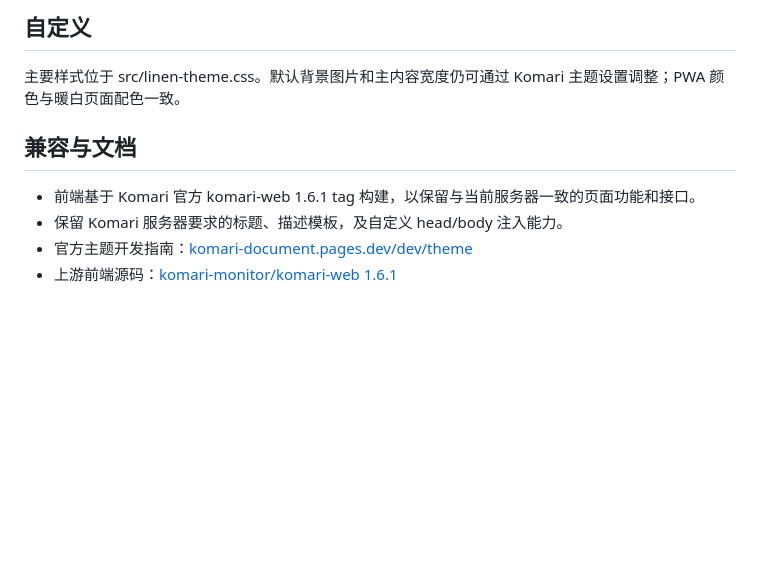
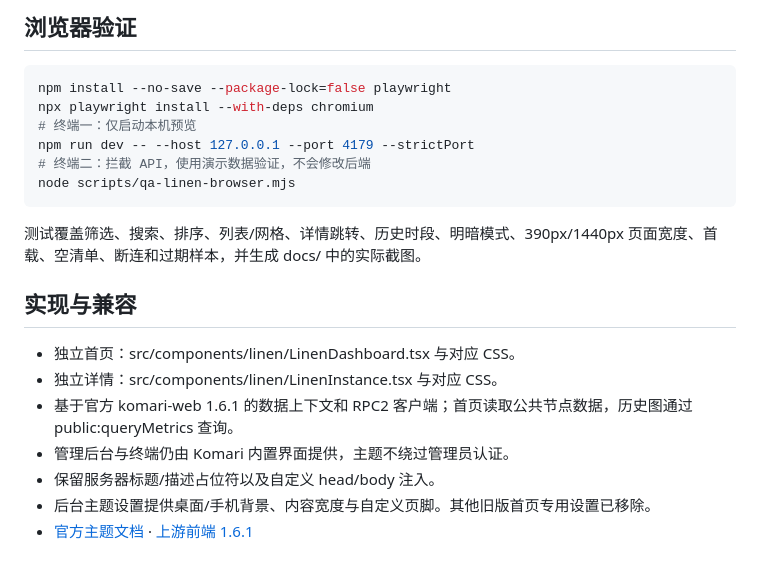
Before and after one commit to MechanicF/komari-theme-linen, a Markdown page: README.md, the part around one of its changes. Rendered like a GitHub page; blank space fills up the shorter version.

````diff
--- a/README.md
+++ b/README.md
@@ -32,11 +54,23 @@ python3 scripts/package-theme.py
 
-## 自定义
+## 浏览器验证
 
-主要样式位于 src/linen-theme.css。默认背景图片和主内容宽度仍可通过 Komari 主题设置调整；PWA 颜色与暖白页面配色一致。
+```sh
+npm install --no-save --package-lock=false playwright
+npx playwright install --with-deps chromium
+# 终端一：仅启动本机预览
+npm run dev -- --host 127.0.0.1 --port 4179 --strictPort
+# 终端二：拦截 API，使用演示数据验证，不会修改后端
+node scripts/qa-linen-browser.mjs
+```
 
-## 兼容与文档
+测试覆盖筛选、搜索、排序、列表/网格、详情跳转、历史时段、明暗模式、390px/1440px 页面宽度、首载、空清单、断连和过期样本，并生成 docs/ 中的实际截图。
 
-- 前端基于 Komari 官方 komari-web 1.6.1 tag 构建，以保留与当前服务器一致的页面功能和接口。
-- 保留 Komari 服务器要求的标题、描述模板，及自定义 head/body 注入能力。
-- 官方主题开发指南：[komari-document.pages.dev/dev/theme](https://komari-document.pages.dev/dev/theme)
-- 上游前端源码：[komari-monitor/komari-web 1.6.1](https://github.com/komari-monitor/komari-web/tree/1.6.1)
+## 实现与兼容
+
+- 独立首页：src/components/linen/LinenDashboard.tsx 与对应 CSS。
+- 独立详情：src/components/linen/LinenInstance.tsx 与对应 CSS。
+- 基于官方 komari-web 1.6.1 的数据上下文和 RPC2 客户端；首页读取公共节点数据，历史图通过 public:queryMetrics 查询。
+- 管理后台与终端仍由 Komari 内置界面提供，主题不绕过管理员认证。
+- 保留服务器标题/描述占位符以及自定义 head/body 注入。
+- 后台主题设置提供桌面/手机背景、内容宽度与自定义页脚。其他旧版首页专用设置已移除。
+- [官方主题文档](https://komari-document.pages.dev/dev/theme) · [上游前端 1.6.1](https://github.com/komari-monitor/komari-web/tree/1.6.1)
````
Also changed, not shown: other parts of README.md (+36 -14 lines), README-Linen.md (+4 -4 lines), docs/preview-dark.png (added), docs/preview-desktop.png (added), docs/preview-detail.png (added), docs/preview-mobile.png (added), preview.png (added), 13 other files.
